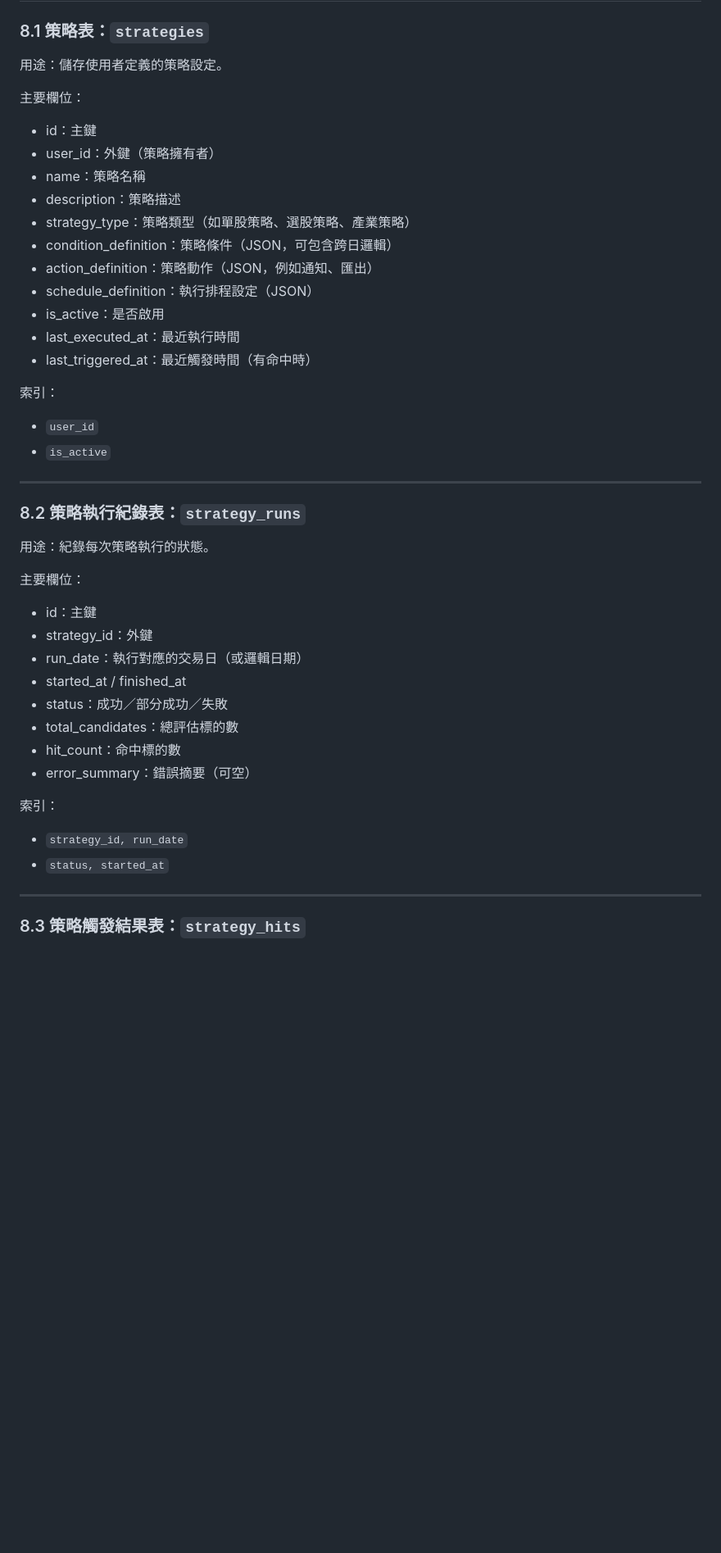
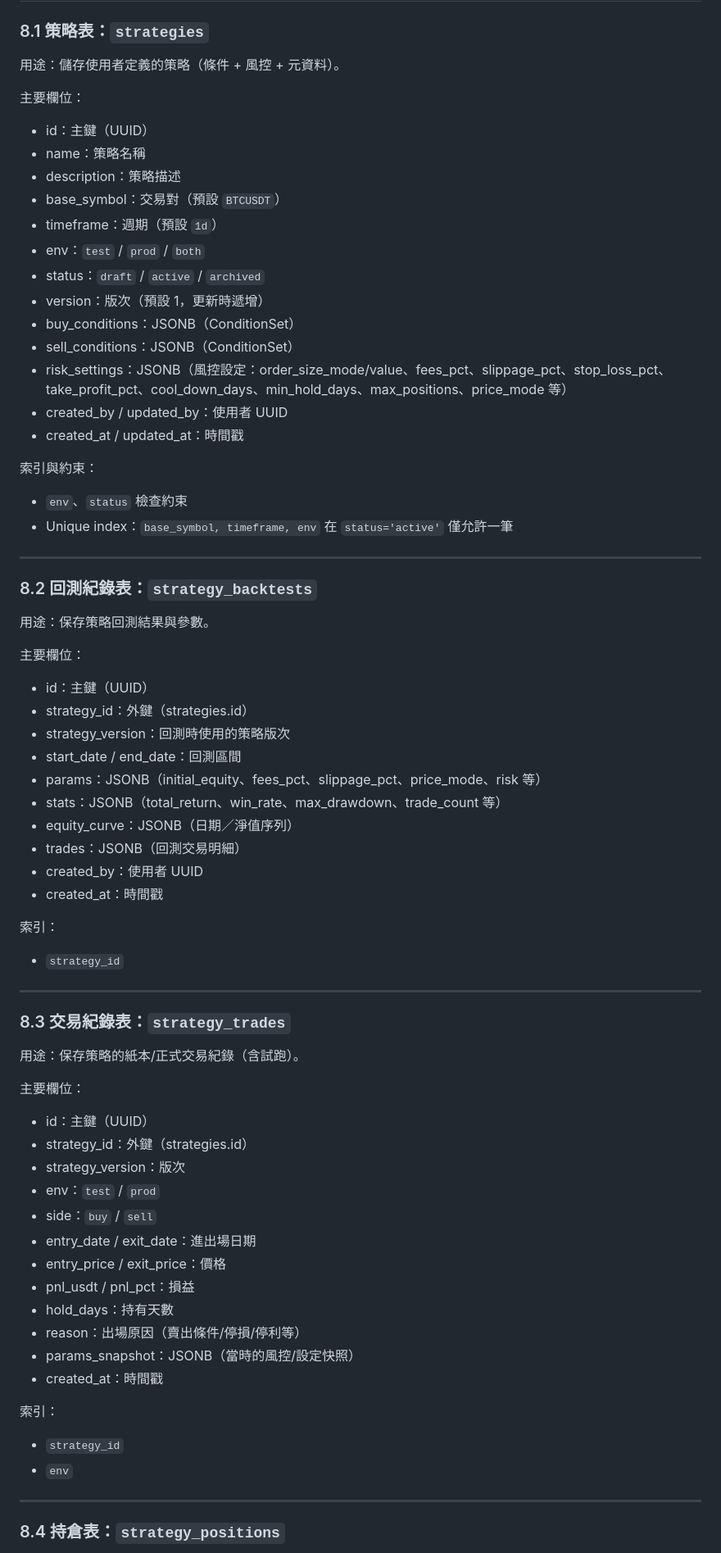
Before and after one commit to battlefield6348/ai-auto-trade, a Markdown page: docs/specs/database_schema.md, the part around one of its changes. Shown at 82% size. GitHub-like rendering; blank space fills up the shorter version.

Commit message:
更新策略資料表設計為當前實作

```diff
--- a/docs/specs/database_schema.md
+++ b/docs/specs/database_schema.md
@@ -469,50 +469,79 @@
 
 ### 8.1 策略表：`strategies`
 
-用途：儲存使用者定義的策略設定。
+用途：儲存使用者定義的策略（條件 + 風控 + 元資料）。
 
 主要欄位：
 
-- id：主鍵
-- user_id：外鍵（策略擁有者）
+- id：主鍵（UUID）
 - name：策略名稱
 - description：策略描述
-- strategy_type：策略類型（如單股策略、選股策略、產業策略）
-- condition_definition：策略條件（JSON，可包含跨日邏輯）
-- action_definition：策略動作（JSON，例如通知、匯出）
-- schedule_definition：執行排程設定（JSON）
-- is_active：是否啟用
-- last_executed_at：最近執行時間
-- last_triggered_at：最近觸發時間（有命中時）
+- base_symbol：交易對（預設 `BTCUSDT`）
+- timeframe：週期（預設 `1d`）
+- env：`test` / `prod` / `both`
+- status：`draft` / `active` / `archived`
+- version：版次（預設 1，更新時遞增）
+- buy_conditions：JSONB（ConditionSet）
+- sell_conditions：JSONB（ConditionSet）
+- risk_settings：JSONB（風控設定：order_size_mode/value、fees_pct、slippage_pct、stop_loss_pct、take_profit_pct、cool_down_days、min_hold_days、max_positions、price_mode 等）
+- created_by / updated_by：使用者 UUID
+- created_at / updated_at：時間戳
+
+索引與約束：
+
+- `env`、`status` 檢查約束
+- Unique index：`base_symbol, timeframe, env` 在 `status='active'` 僅允許一筆
+
+---
+
+### 8.2 回測紀錄表：`strategy_backtests`
+
+用途：保存策略回測結果與參數。
+
+主要欄位：
+
+- id：主鍵（UUID）
+- strategy_id：外鍵（strategies.id）
+- strategy_version：回測時使用的策略版次
+- start_date / end_date：回測區間
+- params：JSONB（initial_equity、fees_pct、slippage_pct、price_mode、risk 等）
+- stats：JSONB（total_return、win_rate、max_drawdown、trade_count 等）
+- equity_curve：JSONB（日期／淨值序列）
+- trades：JSONB（回測交易明細）
+- created_by：使用者 UUID
+- created_at：時間戳
 
 索引：
 
-- `user_id`
-- `is_active`
+- `strategy_id`
 
 ---
 
-### 8.2 策略執行紀錄表：`strategy_runs`
+### 8.3 交易紀錄表：`strategy_trades`
 
-用途：紀錄每次策略執行的狀態。
+用途：保存策略的紙本/正式交易紀錄（含試跑）。
 
 主要欄位：
 
-- id：主鍵
-- strategy_id：外鍵
-- run_date：執行對應的交易日（或邏輯日期）
-- started_at / finished_at
-- status：成功／部分成功／失敗
-- total_candidates：總評估標的數
-- hit_count：命中標的數
-- error_summary：錯誤摘要（可空）
+- id：主鍵（UUID）
+- strategy_id：外鍵（strategies.id）
+- strategy_version：版次
+- env：`test` / `prod`
+- side：`buy` / `sell`
+- entry_date / exit_date：進出場日期
+- entry_price / exit_price：價格
+- pnl_usdt / pnl_pct：損益
+- hold_days：持有天數
+- reason：出場原因（賣出條件/停損/停利等）
+- params_snapshot：JSONB（當時的風控/設定快照）
+- created_at：時間戳
 
 索引：
 
-- `strategy_id, run_date`
-- `status, started_at`
+- `strategy_id`
+- `env`
 
 ---
 
-### 8.3 策略觸發結果表：`strategy_hits`
+### 8.4 持倉表：`strategy_positions`
 
```
Also changed, not shown: other parts of docs/specs/database_schema.md (+55 -8 lines).
